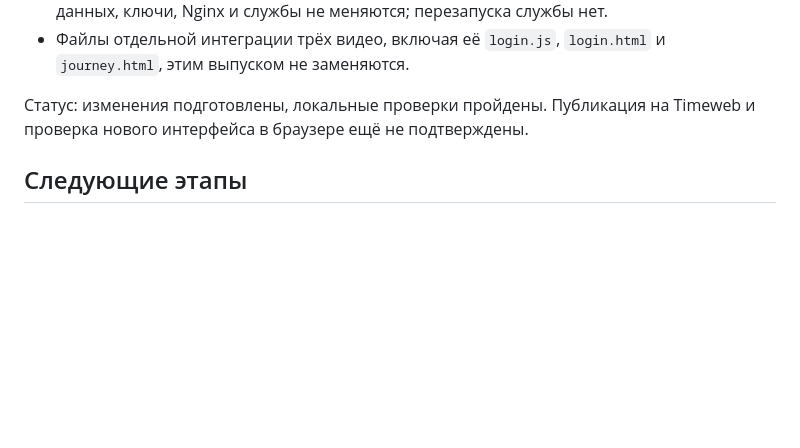
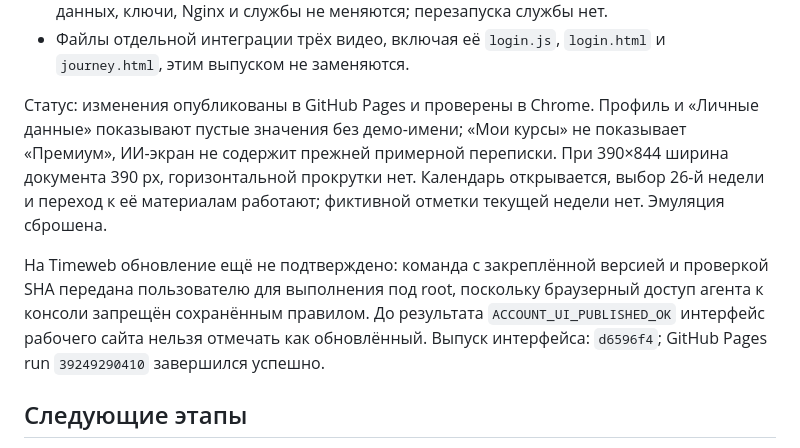
Before and after one commit to UncleMik/webappmappap, a Markdown page: docs/REAL_ACCOUNT_UI.md, the part around the change. GitHub-like rendering; blank space fills up the shorter version.

Commit message:
Record preview checks and pending Timeweb account UI publication

```diff
--- a/docs/REAL_ACCOUNT_UI.md
+++ b/docs/REAL_ACCOUNT_UI.md
@@ -51,8 +51,19 @@
 - Файлы отдельной интеграции трёх видео, включая её `login.js`,
   `login.html` и `journey.html`, этим выпуском не заменяются.
 
-Статус: изменения подготовлены, локальные проверки пройдены. Публикация
-на Timeweb и проверка нового интерфейса в браузере ещё не подтверждены.
+Статус: изменения опубликованы в GitHub Pages и проверены в Chrome.
+Профиль и «Личные данные» показывают пустые значения без демо-имени;
+«Мои курсы» не показывает «Премиум», ИИ-экран не содержит прежней примерной
+переписки. При 390×844 ширина документа 390 px, горизонтальной прокрутки
+нет. Календарь открывается, выбор 26-й недели и переход к её материалам
+работают; фиктивной отметки текущей недели нет. Эмуляция сброшена.
+
+На Timeweb обновление ещё не подтверждено: команда с закреплённой версией
+и проверкой SHA передана пользователю для выполнения под root, поскольку
+браузерный доступ агента к консоли запрещён сохранённым правилом.
+До результата `ACCOUNT_UI_PUBLISHED_OK` интерфейс рабочего сайта нельзя
+отмечать как обновлённый. Выпуск интерфейса: `d6596f4`;
+GitHub Pages run `39249290410` завершился успешно.
 
 ## Следующие этапы
 
```
Also changed, not shown: docs/DECISIONS.md (+3 -1 lines).
